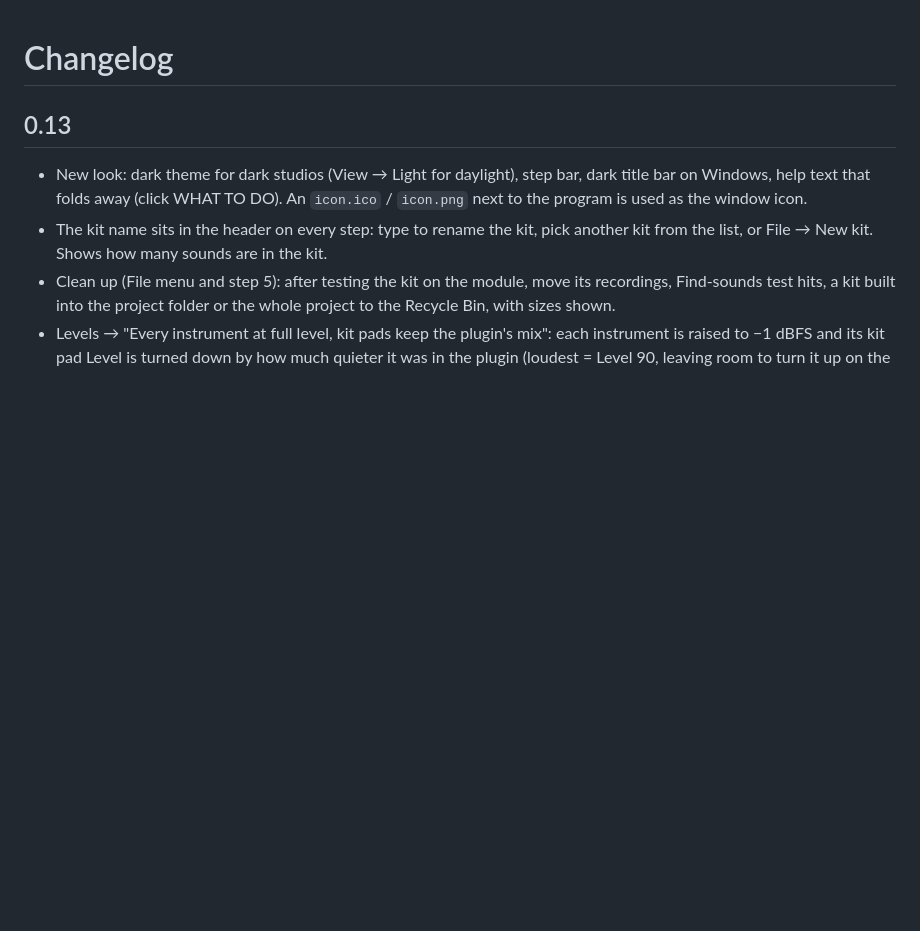
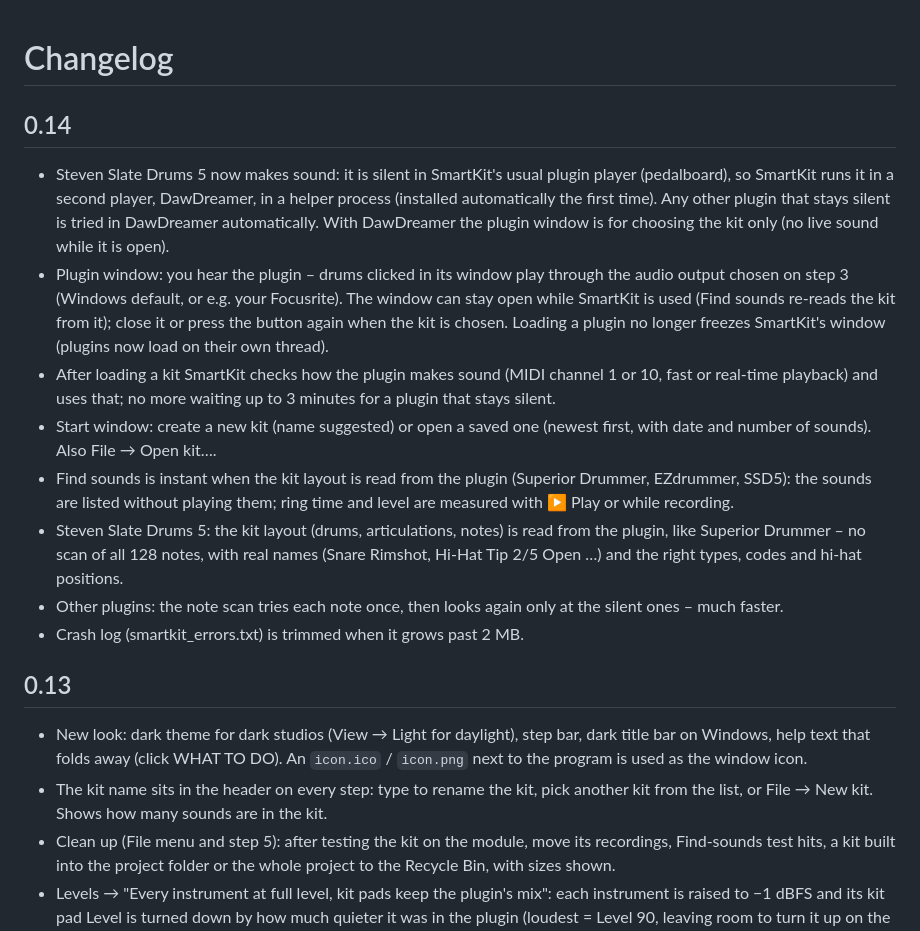
Before and after one commit to danecraze/smartkit-studio, a Markdown page: CHANGELOG.md, the part around the change. Rendered like a GitHub page; blank space fills up the shorter version.

```diff
--- a/CHANGELOG.md
+++ b/CHANGELOG.md
@@ -1,4 +1,25 @@
 # Changelog
+
+## 0.14
+- Steven Slate Drums 5 now makes sound: it is silent in SmartKit's usual plugin player (pedalboard), so SmartKit
+  runs it in a second player, DawDreamer, in a helper process (installed automatically the first time). Any
+  other plugin that stays silent is tried in DawDreamer automatically. With DawDreamer the plugin window is for
+  choosing the kit only (no live sound while it is open).
+- Plugin window: you hear the plugin – drums clicked in its window play through the audio output chosen on
+  step 3 (Windows default, or e.g. your Focusrite). The window can stay open while SmartKit is used (Find sounds
+  re-reads the kit from it); close it or press the button again when the kit is chosen. Loading a plugin no
+  longer freezes SmartKit's window (plugins now load on their own thread).
+- After loading a kit SmartKit checks how the plugin makes sound (MIDI channel 1 or 10, fast or real-time
+  playback) and uses that; no more waiting up to 3 minutes for a plugin that stays silent.
+- Start window: create a new kit (name suggested) or open a saved one (newest first, with date and number
+  of sounds). Also File → Open kit….
+- Find sounds is instant when the kit layout is read from the plugin (Superior Drummer, EZdrummer, SSD5): the
+  sounds are listed without playing them; ring time and level are measured with ▶ Play or while recording.
+- Steven Slate Drums 5: the kit layout (drums, articulations, notes) is read from the plugin, like Superior
+  Drummer – no scan of all 128 notes, with real names
+  (Snare Rimshot, Hi-Hat Tip 2/5 Open …) and the right types, codes and hi-hat positions.
+- Other plugins: the note scan tries each note once, then looks again only at the silent ones – much faster.
+- Crash log (smartkit_errors.txt) is trimmed when it grows past 2 MB.
 
 ## 0.13
 - New look: dark theme for dark studios (View → Light for daylight), step bar, dark title bar on Windows,
```
Also changed, not shown: README.md (+2 -2 lines), icon.png, 12 other files.
